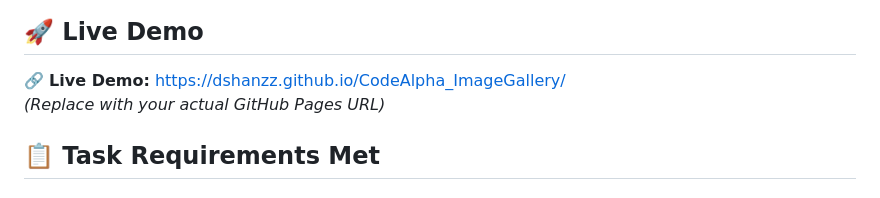
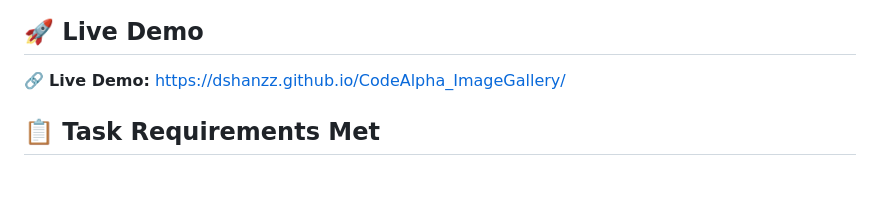
Before and after one commit to dshanzz/CodeAlpha_ImageGallery, a Markdown page: README.md, the part around the change. GitHub-like rendering.

Commit message:
Update README with project details and features

```diff
--- a/README.md
+++ b/README.md
@@ -5,7 +5,7 @@ A stunning, fully responsive image gallery with lightbox view, real-time search,
 ## 🚀 Live Demo
 
 🔗 **Live Demo:** [https://dshanzz.github.io/CodeAlpha_ImageGallery/](https://dshanzz.github.io/CodeAlpha_ImageGallery/)
-_(Replace with your actual GitHub Pages URL)_
+
 
 ## 📋 Task Requirements Met
 
```
